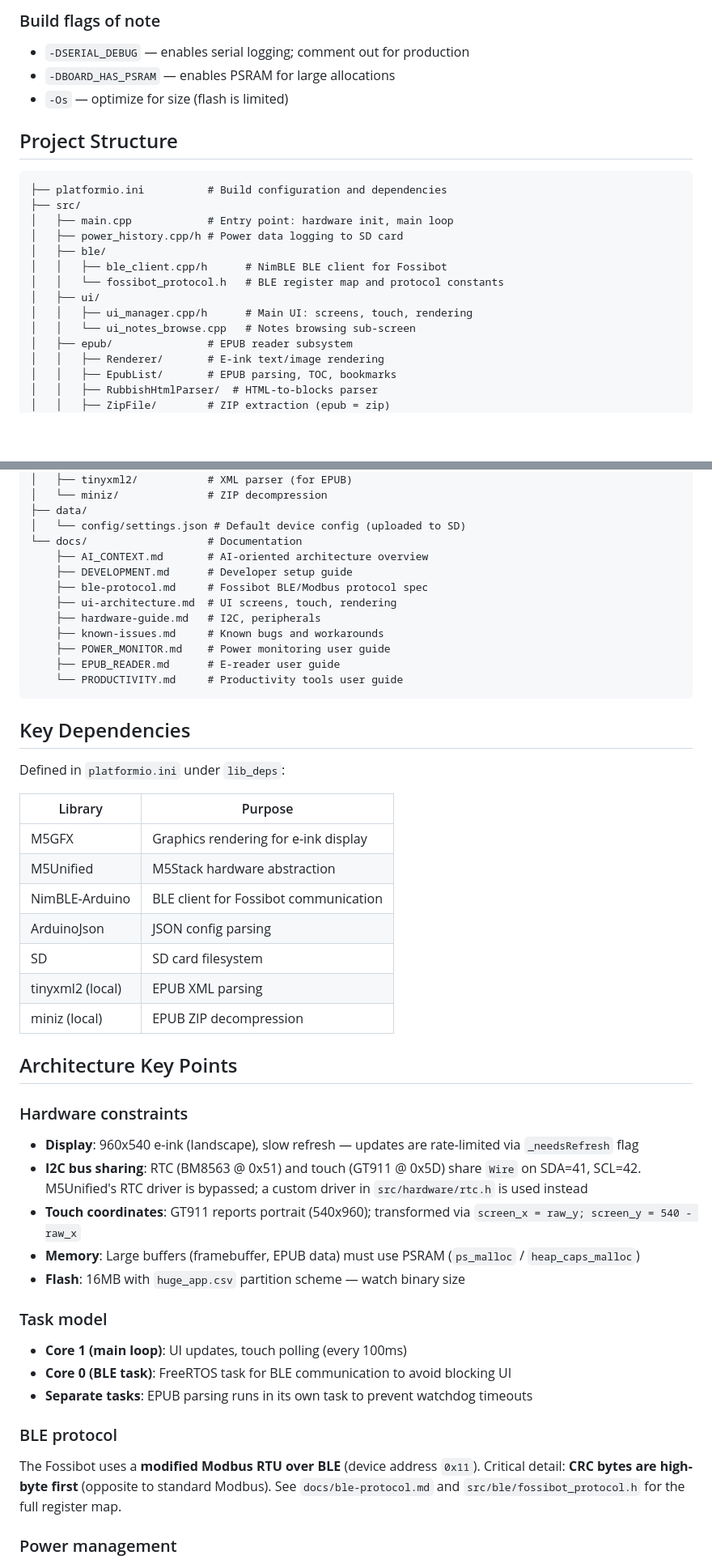
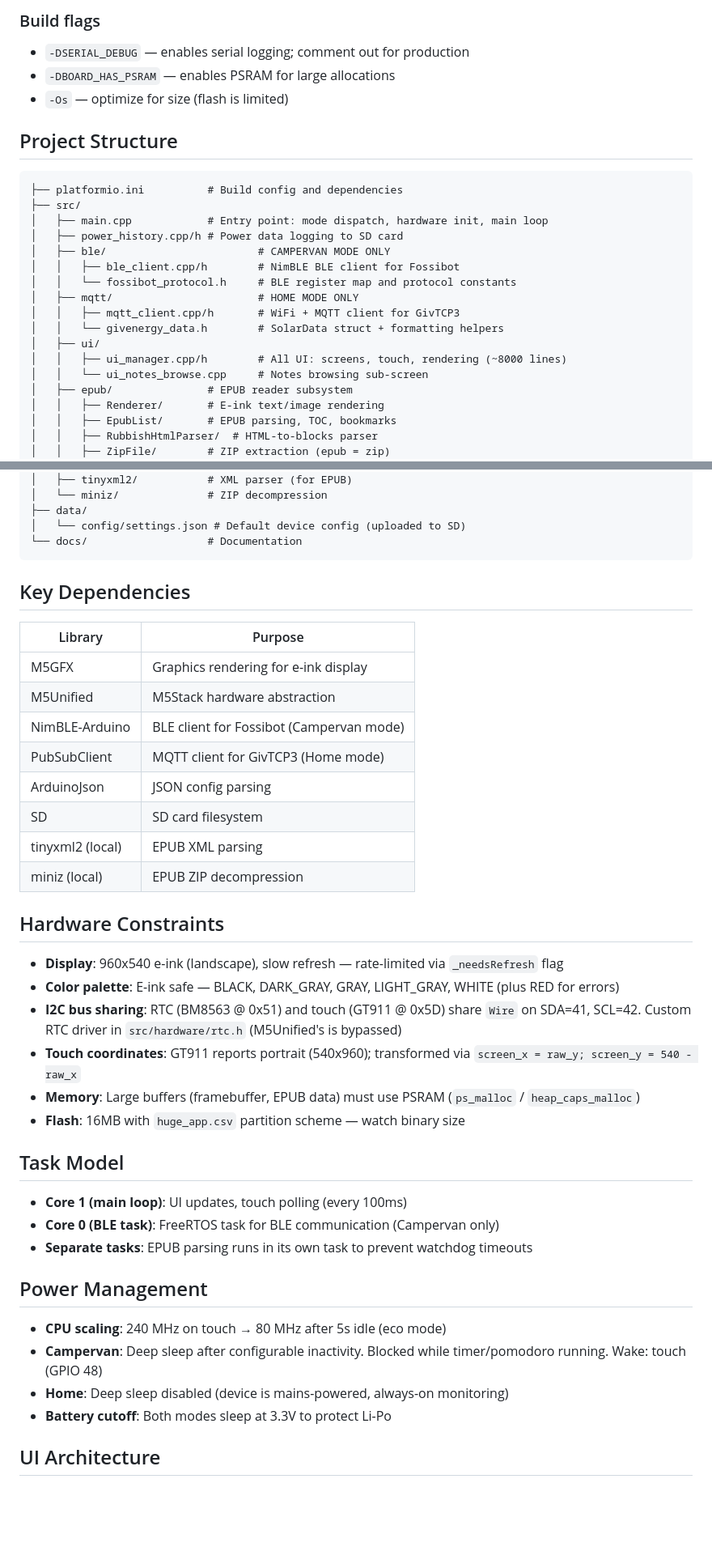
Before and after one commit to dandwhelan/s3paper-fossi-util, a Markdown page: CLAUDE.md, 2 parts joined by grey strips. Shown at 81% size. Drawn GitHub-style; blank space fills up the shorter version.

````diff
--- a/CLAUDE.md
+++ b/CLAUDE.md
@@ -23,5 +66,5 @@ There are **no automated tests or linters** in this project. Verification is don
 
-### Build flags of note
+### Build flags
 
 - `-DSERIAL_DEBUG` — enables serial logging; comment out for production
 - `-DBOARD_HAS_PSRAM` — enables PSRAM for large allocations
@@ -30,16 +73,19 @@ There are **no automated tests or linters** in this project. Verification is don
 ## Project Structure
 
 ```
-├── platformio.ini          # Build configuration and dependencies
+├── platformio.ini          # Build config and dependencies
 ├── src/
-│   ├── main.cpp            # Entry point: hardware init, main loop
+│   ├── main.cpp            # Entry point: mode dispatch, hardware init, main loop
 │   ├── power_history.cpp/h # Power data logging to SD card
-│   ├── ble/
-│   │   ├── ble_client.cpp/h      # NimBLE BLE client for Fossibot
-│   │   └── fossibot_protocol.h   # BLE register map and protocol constants
+│   ├── ble/                        # CAMPERVAN MODE ONLY
+│   │   ├── ble_client.cpp/h        # NimBLE BLE client for Fossibot
+│   │   └── fossibot_protocol.h     # BLE register map and protocol constants
+│   ├── mqtt/                       # HOME MODE ONLY
+│   │   ├── mqtt_client.cpp/h       # WiFi + MQTT client for GivTCP3
+│   │   └── givenergy_data.h        # SolarData struct + formatting helpers
 │   ├── ui/
-│   │   ├── ui_manager.cpp/h      # Main UI: screens, touch, rendering
-│   │   └── ui_notes_browse.cpp   # Notes browsing sub-screen
+│   │   ├── ui_manager.cpp/h        # All UI: screens, touch, rendering (~8000 lines)
+│   │   └── ui_notes_browse.cpp     # Notes browsing sub-screen
 │   ├── epub/               # EPUB reader subsystem
 │   │   ├── Renderer/       # E-ink text/image rendering
 │   │   ├── EpubList/       # EPUB parsing, TOC, bookmarks
@@ -63,50 +109,42 @@ There are **no automated tests or linters** in this project. Verification is don
 ├── data/
 │   └── config/settings.json # Default device config (uploaded to SD)
 └── docs/                   # Documentation
-    ├── AI_CONTEXT.md       # AI-oriented architecture overview
-    ├── DEVELOPMENT.md      # Developer setup guide
-    ├── ble-protocol.md     # Fossibot BLE/Modbus protocol spec
-    ├── ui-architecture.md  # UI screens, touch, rendering
-    ├── hardware-guide.md   # I2C, peripherals
-    ├── known-issues.md     # Known bugs and workarounds
-    ├── POWER_MONITOR.md    # Power monitoring user guide
-    ├── EPUB_READER.md      # E-reader user guide
-    └── PRODUCTIVITY.md     # Productivity tools user guide
 ```
 
 ## Key Dependencies
-
-Defined in `platformio.ini` under `lib_deps`:
 
 | Library | Purpose |
 |---------|---------|
 | M5GFX | Graphics rendering for e-ink display |
 | M5Unified | M5Stack hardware abstraction |
-| NimBLE-Arduino | BLE client for Fossibot communication |
+| NimBLE-Arduino | BLE client for Fossibot (Campervan mode) |
+| PubSubClient | MQTT client for GivTCP3 (Home mode) |
 | ArduinoJson | JSON config parsing |
 | SD | SD card filesystem |
 | tinyxml2 (local) | EPUB XML parsing |
 | miniz (local) | EPUB ZIP decompression |
 
-## Architecture Key Points
+## Hardware Constraints
 
-### Hardware constraints
-
-- **Display**: 960x540 e-ink (landscape), slow refresh — updates are rate-limited via `_needsRefresh` flag
-- **I2C bus sharing**: RTC (BM8563 @ 0x51) and touch (GT911 @ 0x5D) share `Wire` on SDA=41, SCL=42. M5Unified's RTC driver is bypassed; a custom driver in `src/hardware/rtc.h` is used instead
+- **Display**: 960x540 e-ink (landscape), slow refresh — rate-limited via `_needsRefresh` flag
+- **Color palette**: E-ink safe — BLACK, DARK_GRAY, GRAY, LIGHT_GRAY, WHITE (plus RED for errors)
+- **I2C bus sharing**: RTC (BM8563 @ 0x51) and touch (GT911 @ 0x5D) share `Wire` on SDA=41, SCL=42. Custom RTC driver in `src/hardware/rtc.h` (M5Unified's is bypassed)
 - **Touch coordinates**: GT911 reports portrait (540x960); transformed via `screen_x = raw_y; screen_y = 540 - raw_x`
 - **Memory**: Large buffers (framebuffer, EPUB data) must use PSRAM (`ps_malloc` / `heap_caps_malloc`)
 - **Flash**: 16MB with `huge_app.csv` partition scheme — watch binary size
 
-### Task model
+## Task Model
 
 - **Core 1 (main loop)**: UI updates, touch polling (every 100ms)
-- **Core 0 (BLE task)**: FreeRTOS task for BLE communication to avoid blocking UI
+- **Core 0 (BLE task)**: FreeRTOS task for BLE communication (Campervan only)
 - **Separate tasks**: EPUB parsing runs in its own task to prevent watchdog timeouts
 
-### BLE protocol
+## Power Management
 
-The Fossibot uses a **modified Modbus RTU over BLE** (device address `0x11`). Critical detail: **CRC bytes are high-byte first** (opposite to standard Modbus). See `docs/ble-protocol.md` and `src/ble/fossibot_protocol.h` for the full register map.
+- **CPU scaling**: 240 MHz on touch → 80 MHz after 5s idle (eco mode)
+- **Campervan**: Deep sleep after configurable inactivity. Blocked while timer/pomodoro running. Wake: touch (GPIO 48)
+- **Home**: Deep sleep disabled (device is mains-powered, always-on monitoring)
+- **Battery cutoff**: Both modes sleep at 3.3V to protect Li-Po
 
-### Power management
+## UI Architecture
 
````
Also changed, not shown: other parts of CLAUDE.md (+118 -21 lines).
